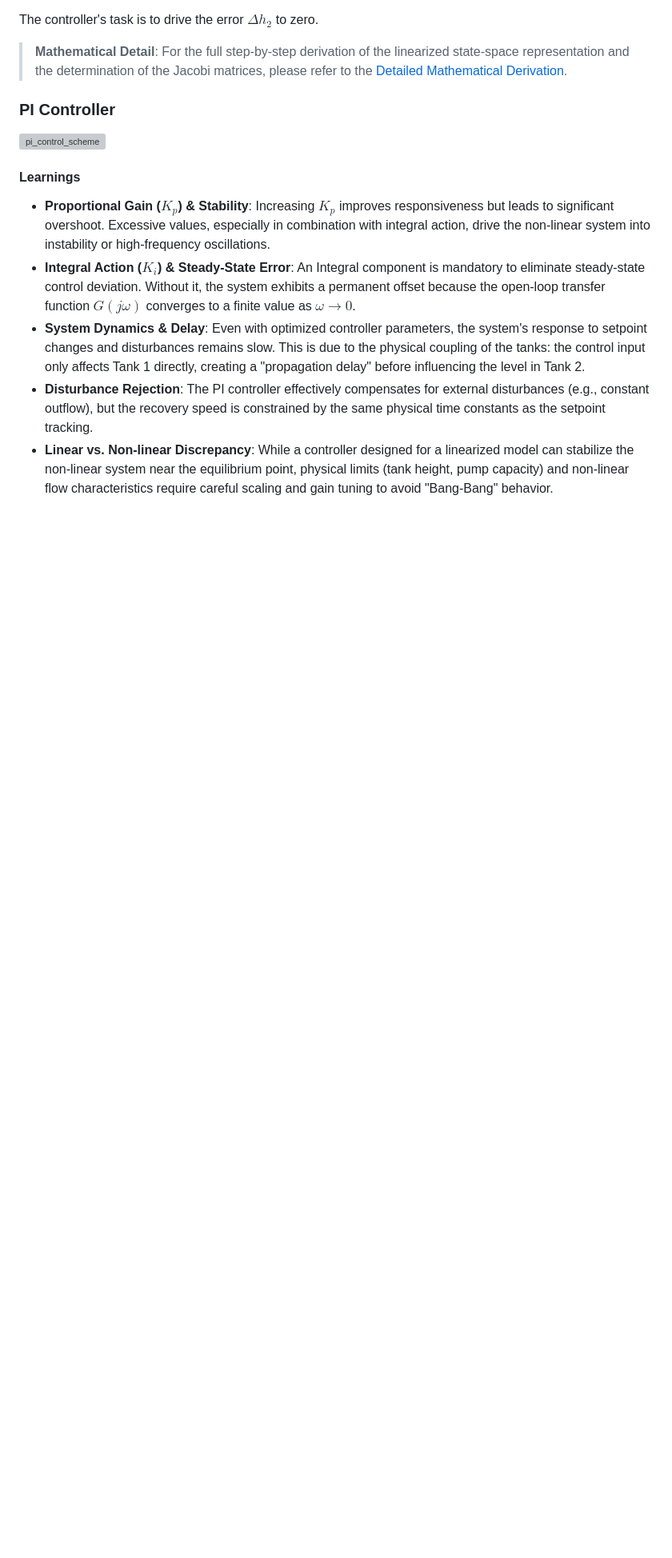
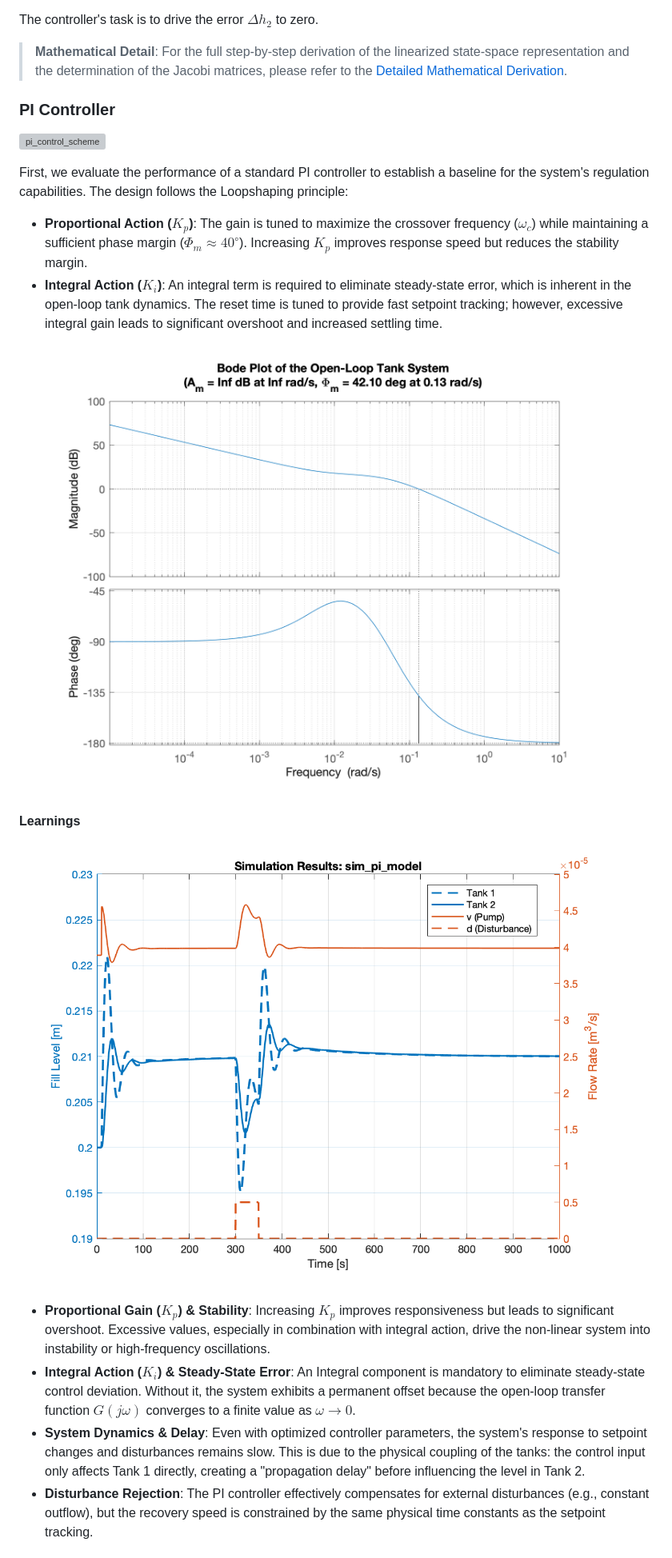
Before and after one commit to mschneider-kyb/two-tank-system, a Markdown page: README.md, the part around one of its changes. Shown at 80% size. GitHub-like rendering; blank space fills up the shorter version; grey boxes are pictures that could not be loaded.

```diff
--- a/README.md
+++ b/README.md
@@ -60,11 +60,19 @@ The controller's task is to drive the error $\Delta h_2$ to zero.
 
 ![pi_control_scheme](data/for_readme/pi_control_loop.svg)
 
+First, we evaluate the performance of a standard PI controller to establish a baseline for the system's regulation capabilities. The design follows the Loopshaping principle:
+
+* **Proportional Action ($K_p$)**: The gain is tuned to maximize the crossover frequency ($\omega_c$) while maintaining a sufficient phase margin ($\Phi_m \approx 40^\circ$). Increasing $K_p$ improves response speed but reduces the stability margin.
+* **Integral Action ($K_i$)**: An integral term is required to eliminate steady-state error, which is inherent in the open-loop tank dynamics. The reset time is tuned to provide fast setpoint tracking; however, excessive integral gain leads to significant overshoot and increased settling time.
+
+![bode_plot_pi_controller](data/bode_plot_pi_controller.png)
+
 #### Learnings
+
+![results_pi_controller](data/sim_pi_model.png)
 
 * **Proportional Gain ($K_p$) & Stability**: Increasing $K_p$ improves responsiveness but leads to significant overshoot. Excessive values, especially in combination with integral action, drive the non-linear system into instability or high-frequency oscillations.
 * **Integral Action ($K_i$) & Steady-State Error**: An Integral component is mandatory to eliminate steady-state control deviation. Without it, the system exhibits a permanent offset because the open-loop transfer function $G(j\omega)$ converges to a finite value as $\omega \to 0$.
 * **System Dynamics & Delay**: Even with optimized controller parameters, the system's response to setpoint changes and disturbances remains slow. This is due to the physical coupling of the tanks: the control input only affects Tank 1 directly, creating a "propagation delay" before influencing the level in Tank 2.
 * **Disturbance Rejection**: The PI controller effectively compensates for external disturbances (e.g., constant outflow), but the recovery speed is constrained by the same physical time constants as the setpoint tracking.
-* **Linear vs. Non-linear Discrepancy**: While a controller designed for a linearized model can stabilize the non-linear system near the equilibrium point, physical limits (tank height, pump capacity) and non-linear flow characteristics require careful scaling and gain tuning to avoid "Bang-Bang" behavior.
 
```
Also changed, not shown: other parts of README.md (+45 -1 lines).
